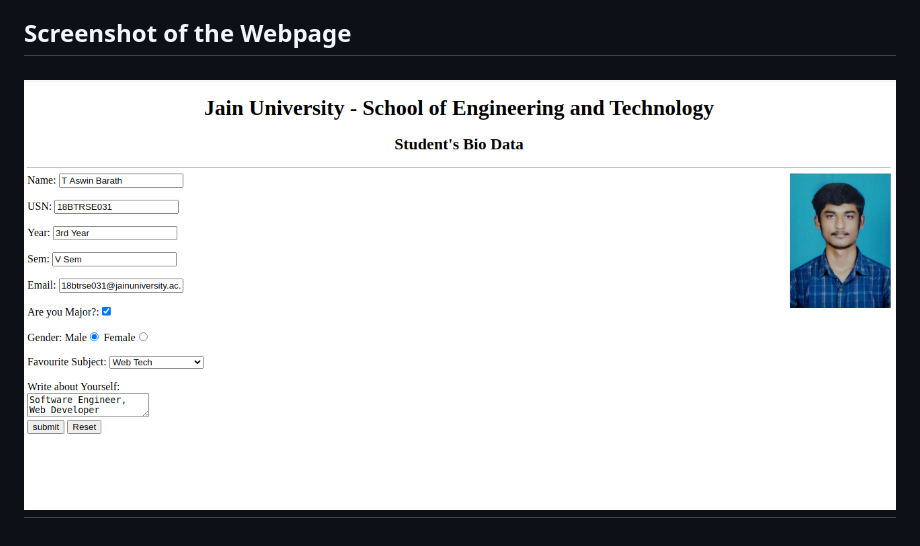
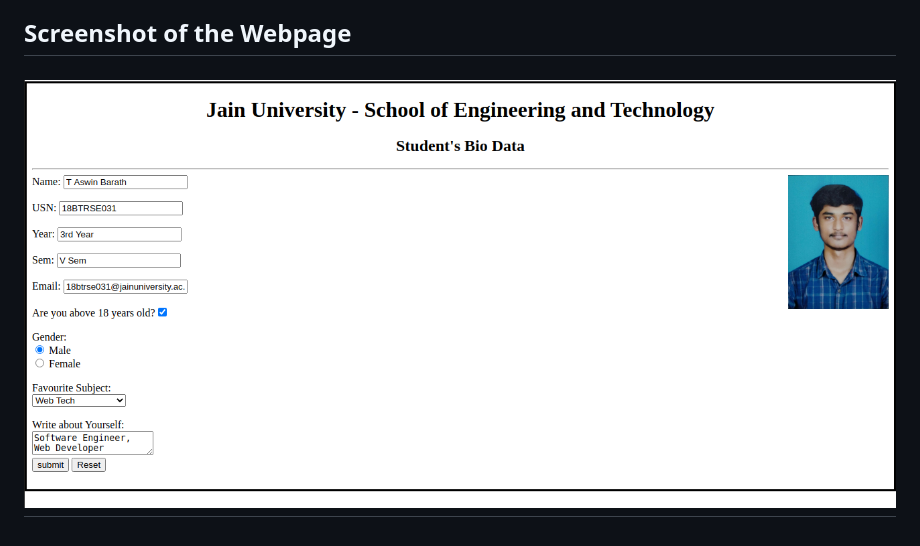
Before and after one commit to AswinBarath/bio-data, a Markdown page: README.md, the part around the change. Rendered like a GitHub page; pictures changed too: image/Screenshot.png (added), image/screenshot.png (deleted).

Commit message:
Update image size

```diff
--- a/README.md
+++ b/README.md
@@ -5,6 +5,6 @@ URL of GitHub Repo:https://github.com/AswinBarath/bio-data
 
 ## Screenshot of the Webpage
 <h2 align="center">
-  <img src="https://github.com/AswinBarath/bio-data/blob/master/image/screenshot.png" alt="demo">
+  <img src="https://github.com/AswinBarath/bio-data/blob/master/image/Screenshot.png" alt="demo">
   <br>
 </h2>
```
Also changed, not shown: 1 other file.
